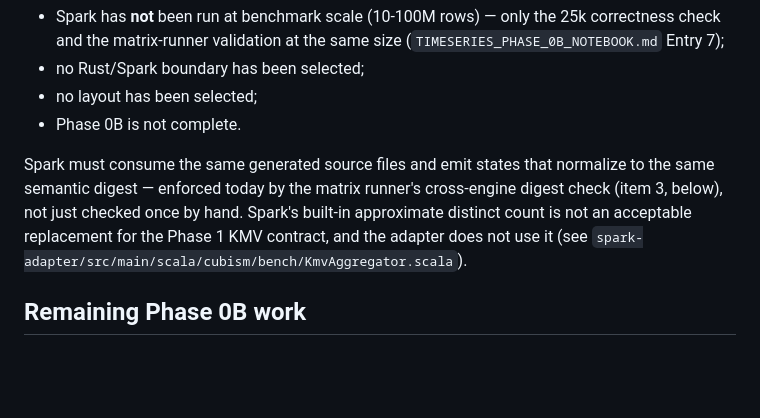
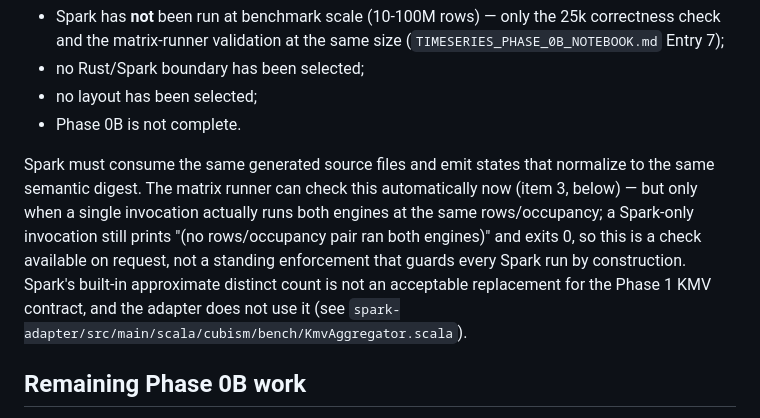
Before and after one commit to jeromebanks/cubism-rs, a Markdown page: docs/TIMESERIES_PHASE_0B_HARNESS.md, the part around the change. Rendered like a GitHub page; blank space fills up the shorter version.

```diff
--- a/docs/TIMESERIES_PHASE_0B_HARNESS.md
+++ b/docs/TIMESERIES_PHASE_0B_HARNESS.md
@@ -383,11 +383,15 @@ pinned golden digest at 25,000 rows. What remains true:
 - Phase 0B is not complete.
 
 Spark must consume the same generated source files and emit states that
-normalize to the same semantic digest — enforced today by the matrix
-runner's cross-engine digest check (item 3, below), not just checked once
-by hand. Spark's built-in approximate distinct count is not an acceptable
-replacement for the Phase 1 KMV contract, and the adapter does not use it
-(see `spark-adapter/src/main/scala/cubism/bench/KmvAggregator.scala`).
+normalize to the same semantic digest. The matrix runner can check this
+automatically now (item 3, below) — but only when a single invocation
+actually runs both engines at the same rows/occupancy; a Spark-only
+invocation still prints "(no rows/occupancy pair ran both engines)" and
+exits 0, so this is a check available on request, not a standing
+enforcement that guards every Spark run by construction. Spark's built-in
+approximate distinct count is not an acceptable replacement for the Phase 1
+KMV contract, and the adapter does not use it (see
+`spark-adapter/src/main/scala/cubism/bench/KmvAggregator.scala`).
 
 ## Remaining Phase 0B work
 
```
Also changed, not shown: docs/TIMESERIES_PHASE_0B_NOTEBOOK.md (+26 -1 lines).
